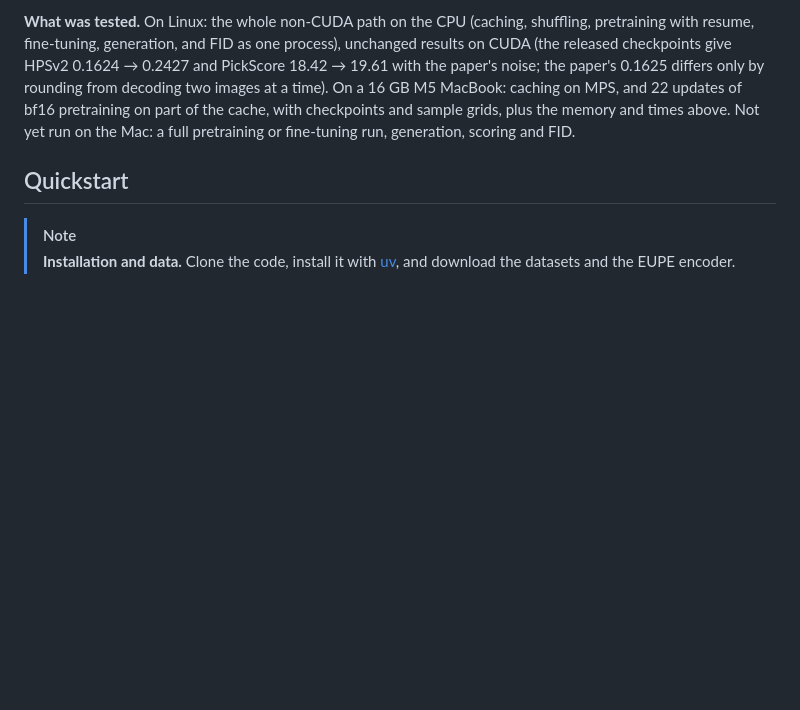
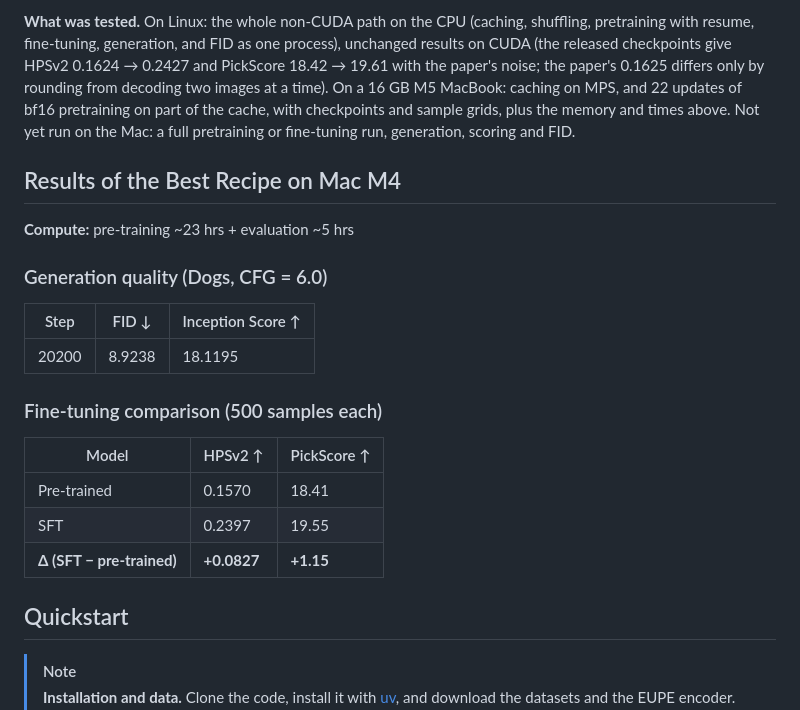
Before and after one commit to Reyhaneesmailizadeh/MiniDog, a Markdown page: README.md, the part around the change. Rendered like a GitHub page; blank space fills up the shorter version.

```diff
--- a/README.md
+++ b/README.md
@@ -154,6 +154,25 @@ MacBook: caching on MPS, and 22 updates of bf16 pretraining on part of the cache
 and sample grids, plus the memory and times above. Not yet run on the Mac: a full pretraining or
 fine-tuning run, generation, scoring and FID.
 </details>
+
+
+## Results of the Best Recipe on Mac M4
+
+**Compute:** pre-training ~23 hrs + evaluation ~5 hrs
+
+### Generation quality (Dogs, CFG = 6.0)
+
+| Step  | FID ↓  | Inception Score ↑ |
+|-------|--------|-------------------|
+| 20200 | 8.9238 | 18.1195           |
+
+### Fine-tuning comparison (500 samples each)
+
+| Model        | HPSv2 ↑ | PickScore ↑ |
+|--------------|---------|-------------|
+| Pre-trained  | 0.1570  | 18.41       |
+| SFT          | 0.2397  | 19.55       |
+| **Δ (SFT − pre-trained)** | **+0.0827** | **+1.15** |
 
 ## Quickstart
 
```
